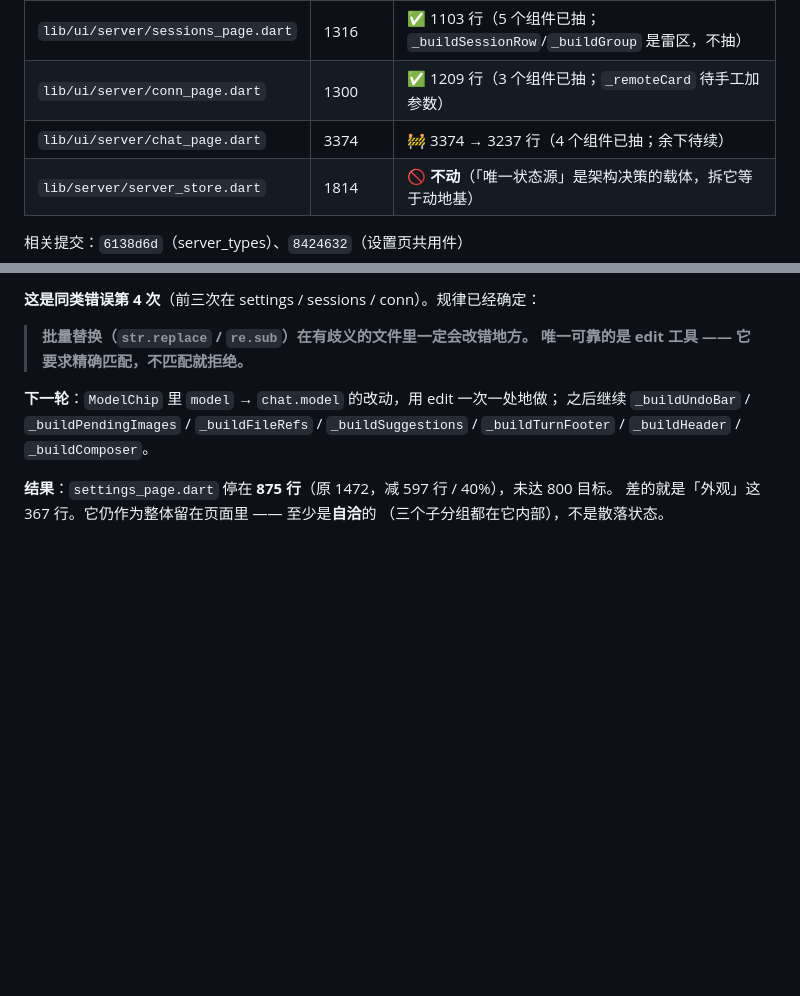
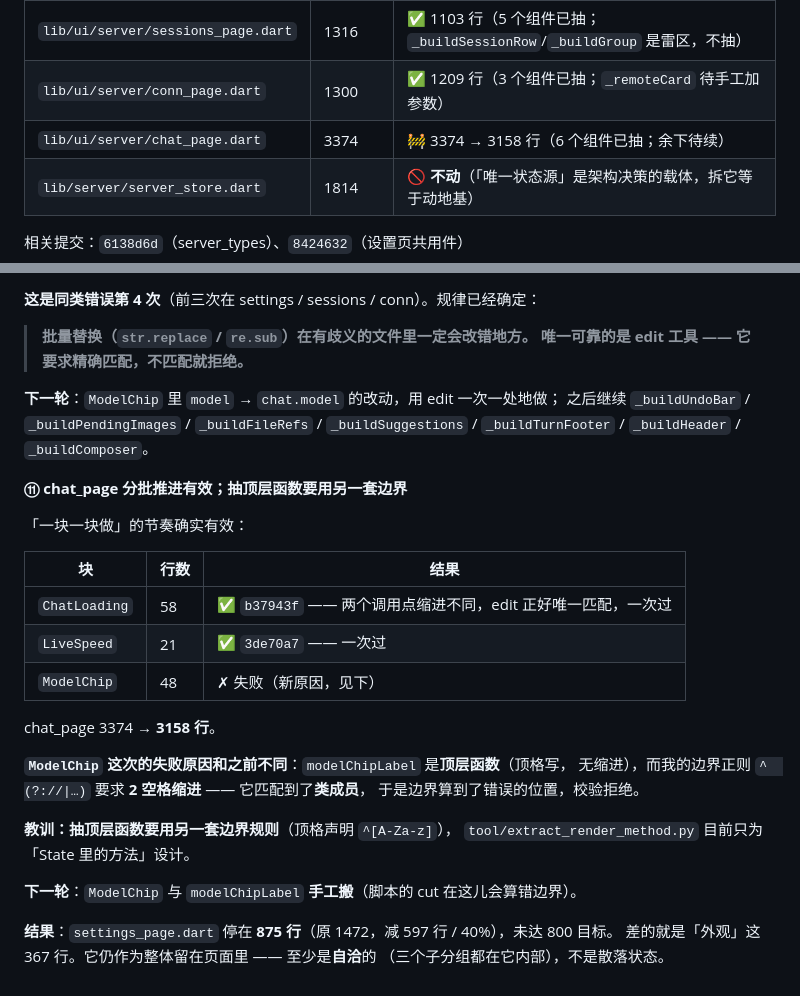
Before and after one commit to CYXyouzhi/pi-yz, a Markdown page: docs/refactor-status.md, 2 parts joined by grey strips. GitHub-like rendering; blank space fills up the shorter version.

Commit message:
docs: chat_page 分批推进有效（6 个组件）；抽顶层函数要用另一套边界

```diff
--- a/docs/refactor-status.md
+++ b/docs/refactor-status.md
@@ -32,7 +32,7 @@
 | `lib/ui/server/files_page.dart` | 1059 | ✅ 645 行（6 个组件 + 2 个工具函数 + 2 个底部面板）|
 | `lib/ui/server/sessions_page.dart` | 1316 | ✅ 1103 行（5 个组件已抽；`_buildSessionRow`/`_buildGroup` 是雷区，不抽）|
 | `lib/ui/server/conn_page.dart` | 1300 | ✅ 1209 行（3 个组件已抽；`_remoteCard` 待手工加参数）|
-| `lib/ui/server/chat_page.dart` | 3374 | 🚧 3374 → 3237 行（4 个组件已抽；余下待续）|
+| `lib/ui/server/chat_page.dart` | 3374 | 🚧 3374 → 3158 行（6 个组件已抽；余下待续）|
 | `lib/server/server_store.dart` | 1814 | 🚫 **不动**（「唯一状态源」是架构决策的载体，拆它等于动地基）|
 
 相关提交：`6138d6d`（server_types）、`8424632`（设置页共用件）
@@ -347,6 +347,27 @@ saveOwnAddress / showThreat）与 3 处 setState，加参数时**又一次踩了
 之后继续 `_buildUndoBar` / `_buildPendingImages` / `_buildFileRefs` / `_buildSuggestions` /
 `_buildTurnFooter` / `_buildHeader` / `_buildComposer`。
 
+**⑪ chat_page 分批推进有效；抽顶层函数要用另一套边界**
+
+「一块一块做」的节奏确实有效：
+
+| 块 | 行数 | 结果 |
+|---|---|---|
+| `ChatLoading` | 58 | ✅ `b37943f` —— 两个调用点缩进不同，edit 正好唯一匹配，一次过 |
+| `LiveSpeed` | 21 | ✅ `3de70a7` —— 一次过 |
+| `ModelChip` | 48 | ✗ 失败（新原因，见下）|
+
+chat_page 3374 → **3158 行**。
+
+**`ModelChip` 这次的失败原因和之前不同**：`modelChipLabel` 是**顶层函数**（顶格写，
+无缩进），而我的边界正则 `^  (?://|…)` 要求 **2 空格缩进** —— 它匹配到了**类成员**，
+于是边界算到了错误的位置，校验拒绝。
+
+**教训：抽顶层函数要用另一套边界规则**（顶格声明 `^[A-Za-z]`），
+`tool/extract_render_method.py` 目前只为「State 里的方法」设计。
+
+**下一轮**：`ModelChip` 与 `modelChipLabel` **手工搬**（脚本的 cut 在这儿会算错边界）。
+
 **结果**：`settings_page.dart` 停在 **875 行**（原 1472，减 597 行 / 40%），未达 800 目标。
 差的就是「外观」这 367 行。它仍作为整体留在页面里 —— 至少是**自洽**的
 （三个子分组都在它内部），不是散落状态。
```
